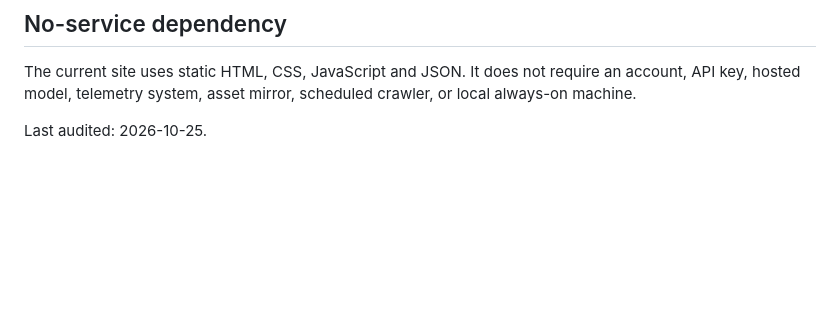
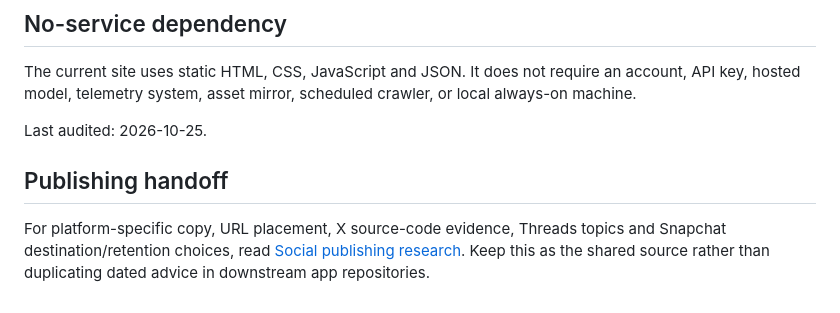
Before and after one commit to hipdiscovery/Free-Sound-Effects, a Markdown page: docs/AGENT_INTEGRATION.md, the part around the change. Rendered like a GitHub page; blank space fills up the shorter version.

```diff
--- a/docs/AGENT_INTEGRATION.md
+++ b/docs/AGENT_INTEGRATION.md
@@ -45,3 +45,7 @@ const sources = choices.map(({title, link, licenseUrl, caveat}) => ({title, link
 The current site uses static HTML, CSS, JavaScript and JSON. It does not require an account, API key, hosted model, telemetry system, asset mirror, scheduled crawler, or local always-on machine.
 
 Last audited: 2026-10-25.
+
+## Publishing handoff
+
+For platform-specific copy, URL placement, X source-code evidence, Threads topics and Snapchat destination/retention choices, read [Social publishing research](SOCIAL_PUBLISHING.md). Keep this as the shared source rather than duplicating dated advice in downstream app repositories.
```
Also changed, not shown: AGENTS.md (+4 -0 lines), docs/SOCIAL_PUBLISHING.md (added, +76 -0 lines).
